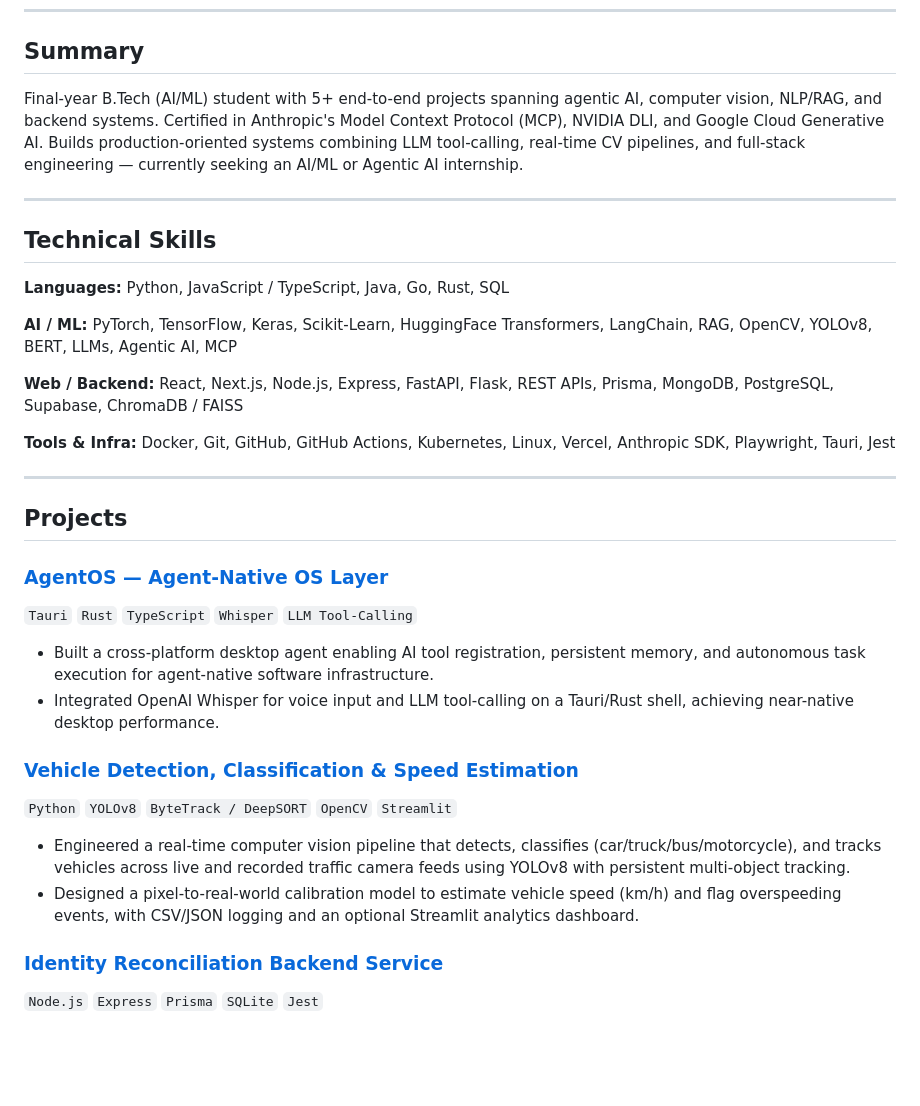
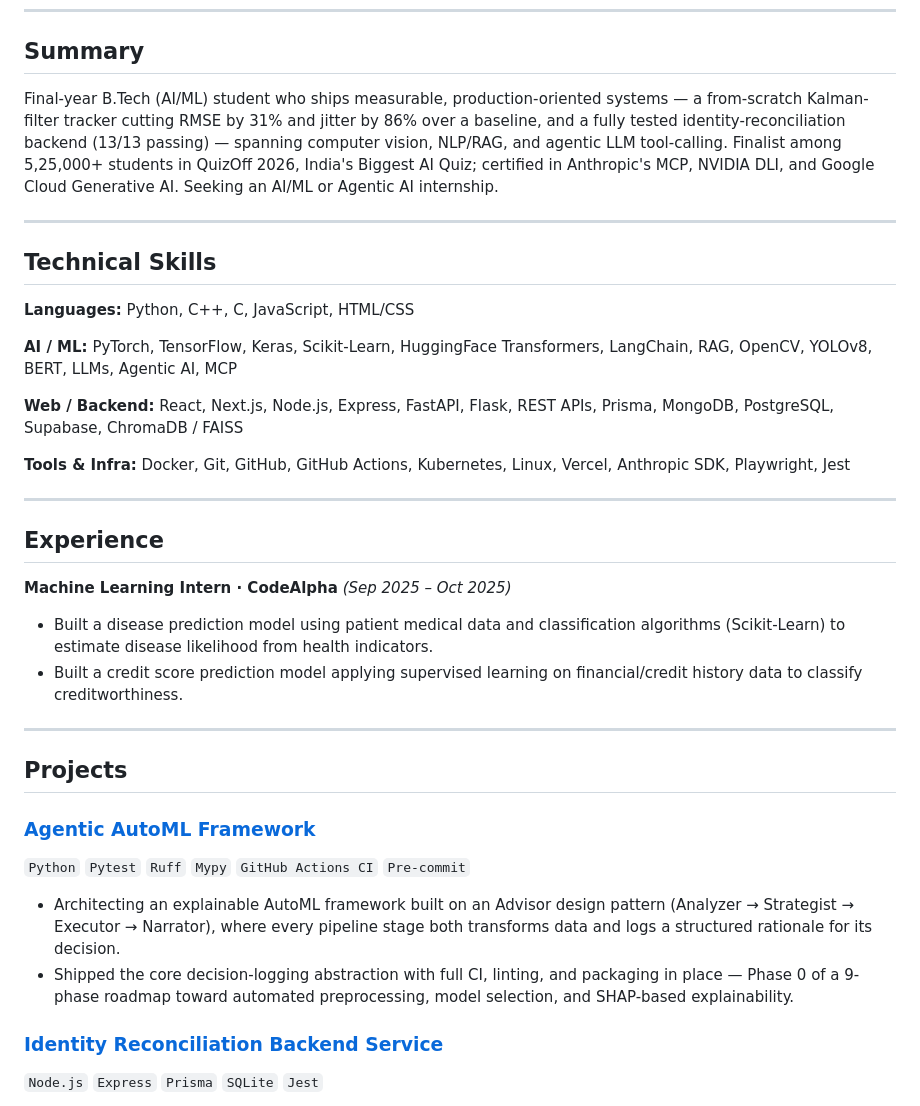
Before and after one commit to Lucky136-code/Lucky136-code, a Markdown page: README.md, the part around one of its changes. GitHub-like rendering; blank space fills up the shorter version.

Commit message:
Update README to match resume exactly

```diff
--- a/README.md
+++ b/README.md
@@ -13,33 +13,36 @@
 
 ## Summary
 
-Final-year B.Tech (AI/ML) student with 5+ end-to-end projects spanning agentic AI, computer vision, NLP/RAG, and backend systems. Certified in Anthropic's Model Context Protocol (MCP), NVIDIA DLI, and Google Cloud Generative AI. Builds production-oriented systems combining LLM tool-calling, real-time CV pipelines, and full-stack engineering — currently seeking an AI/ML or Agentic AI internship.
+Final-year B.Tech (AI/ML) student who ships measurable, production-oriented systems — a from-scratch Kalman-filter tracker cutting RMSE by 31% and jitter by 86% over a baseline, and a fully tested identity-reconciliation backend (13/13 passing) — spanning computer vision, NLP/RAG, and agentic LLM tool-calling. Finalist among 5,25,000+ students in QuizOff 2026, India's Biggest AI Quiz; certified in Anthropic's MCP, NVIDIA DLI, and Google Cloud Generative AI. Seeking an AI/ML or Agentic AI internship.
 
 ---
 
 ## Technical Skills
 
-**Languages:** Python, JavaScript / TypeScript, Java, Go, Rust, SQL
+**Languages:** Python, C++, C, JavaScript, HTML/CSS
 
 **AI / ML:** PyTorch, TensorFlow, Keras, Scikit-Learn, HuggingFace Transformers, LangChain, RAG, OpenCV, YOLOv8, BERT, LLMs, Agentic AI, MCP
 
 **Web / Backend:** React, Next.js, Node.js, Express, FastAPI, Flask, REST APIs, Prisma, MongoDB, PostgreSQL, Supabase, ChromaDB / FAISS
 
-**Tools & Infra:** Docker, Git, GitHub, GitHub Actions, Kubernetes, Linux, Vercel, Anthropic SDK, Playwright, Tauri, Jest
+**Tools & Infra:** Docker, Git, GitHub, GitHub Actions, Kubernetes, Linux, Vercel, Anthropic SDK, Playwright, Jest
+
+---
+
+## Experience
+
+**Machine Learning Intern · CodeAlpha** *(Sep 2025 – Oct 2025)*
+- Built a disease prediction model using patient medical data and classification algorithms (Scikit-Learn) to estimate disease likelihood from health indicators.
+- Built a credit score prediction model applying supervised learning on financial/credit history data to classify creditworthiness.
 
 ---
 
 ## Projects
 
-### [AgentOS — Agent-Native OS Layer](https://github.com/Lucky136-code/AgentOS)
-`Tauri` `Rust` `TypeScript` `Whisper` `LLM Tool-Calling`
-- Built a cross-platform desktop agent enabling AI tool registration, persistent memory, and autonomous task execution for agent-native software infrastructure.
-- Integrated OpenAI Whisper for voice input and LLM tool-calling on a Tauri/Rust shell, achieving near-native desktop performance.
-
-### [Vehicle Detection, Classification & Speed Estimation](https://github.com/Lucky136-code/MultiObjTracking)
-`Python` `YOLOv8` `ByteTrack / DeepSORT` `OpenCV` `Streamlit`
-- Engineered a real-time computer vision pipeline that detects, classifies (car/truck/bus/motorcycle), and tracks vehicles across live and recorded traffic camera feeds using YOLOv8 with persistent multi-object tracking.
-- Designed a pixel-to-real-world calibration model to estimate vehicle speed (km/h) and flag overspeeding events, with CSV/JSON logging and an optional Streamlit analytics dashboard.
+### [Agentic AutoML Framework](https://github.com/Lucky136-code/AutoMLframework)
+`Python` `Pytest` `Ruff` `Mypy` `GitHub Actions CI` `Pre-commit`
+- Architecting an explainable AutoML framework built on an Advisor design pattern (Analyzer → Strategist → Executor → Narrator), where every pipeline stage both transforms data and logs a structured rationale for its decision.
+- Shipped the core decision-logging abstraction with full CI, linting, and packaging in place — Phase 0 of a 9-phase roadmap toward automated preprocessing, model selection, and SHAP-based explainability.
 
 ### [Identity Reconciliation Backend Service](https://github.com/Lucky136-code/-Identity-Reconciliation-)
 `Node.js` `Express` `Prisma` `SQLite` `Jest`
```
Also changed, not shown: other parts of README.md (+9 -7 lines).
